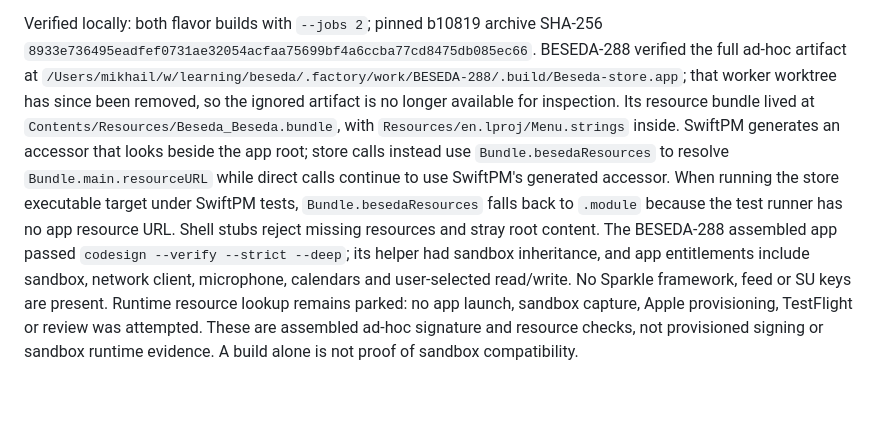
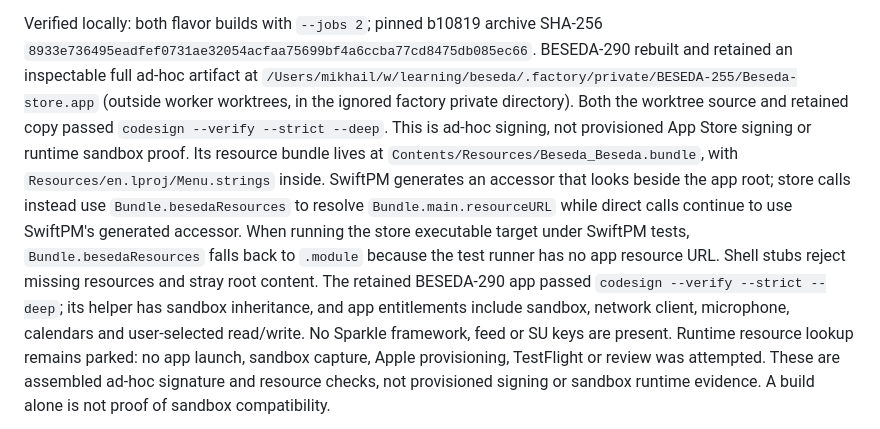
Before and after one commit to arhangel66/beseda, a Markdown page: docs/architecture/build-release.md, the part around the change. GitHub-like rendering; blank space fills up the shorter version.

```diff
--- a/docs/architecture/build-release.md
+++ b/docs/architecture/build-release.md
@@ -33,14 +33,18 @@ entitlements. The direct release assembly and feed are unchanged.
 
 Verified locally: both flavor builds with `--jobs 2`; pinned b10819 archive SHA-256
 `8933e736495eadfef0731ae32054acfaa75699bf4a6ccba77cd8475db085ec66`.
-BESEDA-288 verified the full ad-hoc artifact at `/Users/mikhail/w/learning/beseda/.factory/work/BESEDA-288/.build/Beseda-store.app`; that worker worktree has since been removed, so the ignored artifact is no longer available for inspection. Its resource bundle lived
+BESEDA-290 rebuilt and retained an inspectable full ad-hoc artifact at
+`/Users/mikhail/w/learning/beseda/.factory/private/BESEDA-255/Beseda-store.app` (outside worker
+worktrees, in the ignored factory private directory). Both the worktree source and retained copy passed
+`codesign --verify --strict --deep`. This is ad-hoc signing, not provisioned App Store signing or runtime
+sandbox proof. Its resource bundle lives
 at `Contents/Resources/Beseda_Beseda.bundle`, with `Resources/en.lproj/Menu.strings` inside.
 SwiftPM generates an accessor that looks beside the app root; store calls instead use
 `Bundle.besedaResources` to resolve `Bundle.main.resourceURL` while direct calls continue to use
 SwiftPM's generated accessor. When running the store executable target under SwiftPM tests,
 `Bundle.besedaResources` falls back to `.module` because the test runner has no app resource URL.
 Shell stubs reject missing resources and stray root content.
-The BESEDA-288 assembled app passed `codesign --verify --strict --deep`; its helper had sandbox inheritance,
+The retained BESEDA-290 app passed `codesign --verify --strict --deep`; its helper has sandbox inheritance,
 and app entitlements include sandbox, network client, microphone, calendars and user-selected
 read/write. No Sparkle framework, feed or SU keys are present. Runtime resource lookup remains
 parked: no app launch, sandbox capture, Apple provisioning, TestFlight or review was attempted.
```
Also changed, not shown: docs/decisions/app-store-sandbox.md (+11 -6 lines).
